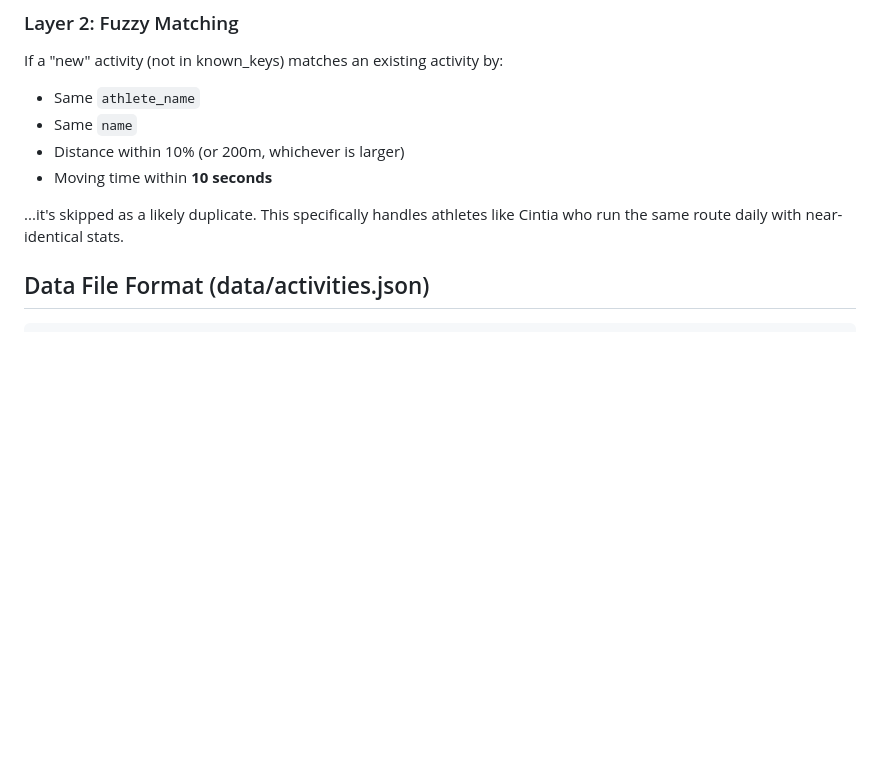
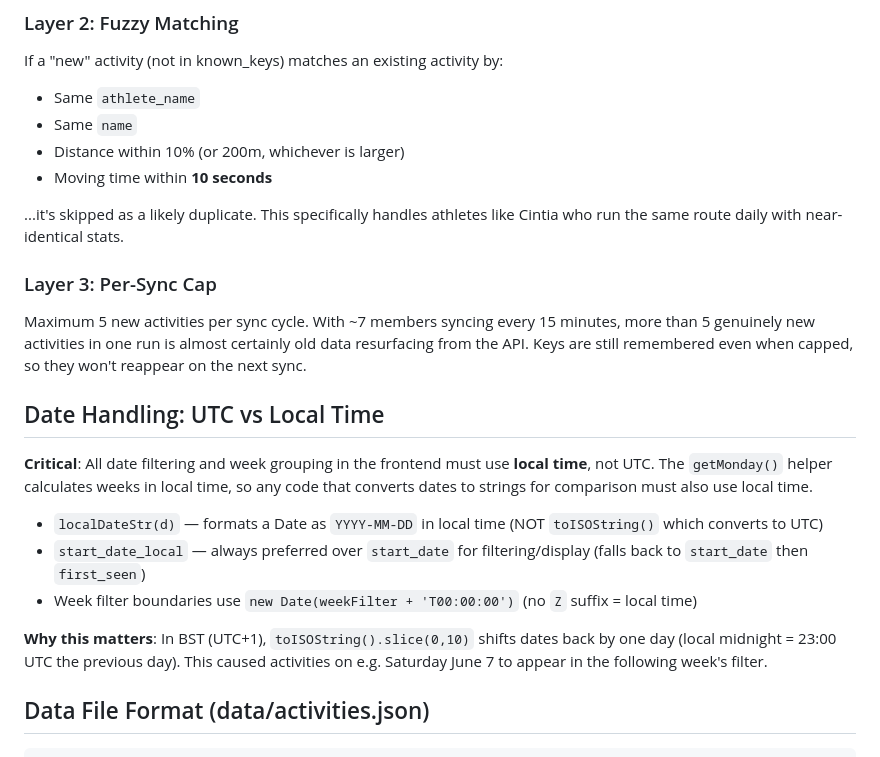
Before and after one commit to jimjam007/HRStravaTracker, a Markdown page: CLAUDE.md, the part around the change. Rendered like a GitHub page; blank space fills up the shorter version.

Commit message:
Update CLAUDE.md with per-sync cap and UTC/local date fix
Co-Authored-By: Claude Opus 4.6 (1M context) <noreply@anthropic.com>

```diff
--- a/CLAUDE.md
+++ b/CLAUDE.md
@@ -60,6 +60,19 @@ If a "new" activity (not in known_keys) matches an existing activity by:
 - Moving time within **10 seconds**
 
 ...it's skipped as a likely duplicate. This specifically handles athletes like Cintia who run the same route daily with near-identical stats.
+
+### Layer 3: Per-Sync Cap
+Maximum 5 new activities per sync cycle. With ~7 members syncing every 15 minutes, more than 5 genuinely new activities in one run is almost certainly old data resurfacing from the API. Keys are still remembered even when capped, so they won't reappear on the next sync.
+
+## Date Handling: UTC vs Local Time
+
+**Critical**: All date filtering and week grouping in the frontend must use **local time**, not UTC. The `getMonday()` helper calculates weeks in local time, so any code that converts dates to strings for comparison must also use local time.
+
+- `localDateStr(d)` — formats a Date as `YYYY-MM-DD` in local time (NOT `toISOString()` which converts to UTC)
+- `start_date_local` — always preferred over `start_date` for filtering/display (falls back to `start_date` then `first_seen`)
+- Week filter boundaries use `new Date(weekFilter + 'T00:00:00')` (no `Z` suffix = local time)
+
+**Why this matters**: In BST (UTC+1), `toISOString().slice(0,10)` shifts dates back by one day (local midnight = 23:00 UTC the previous day). This caused activities on e.g. Saturday June 7 to appear in the following week's filter.
 
 ## Data File Format (data/activities.json)
 
```
